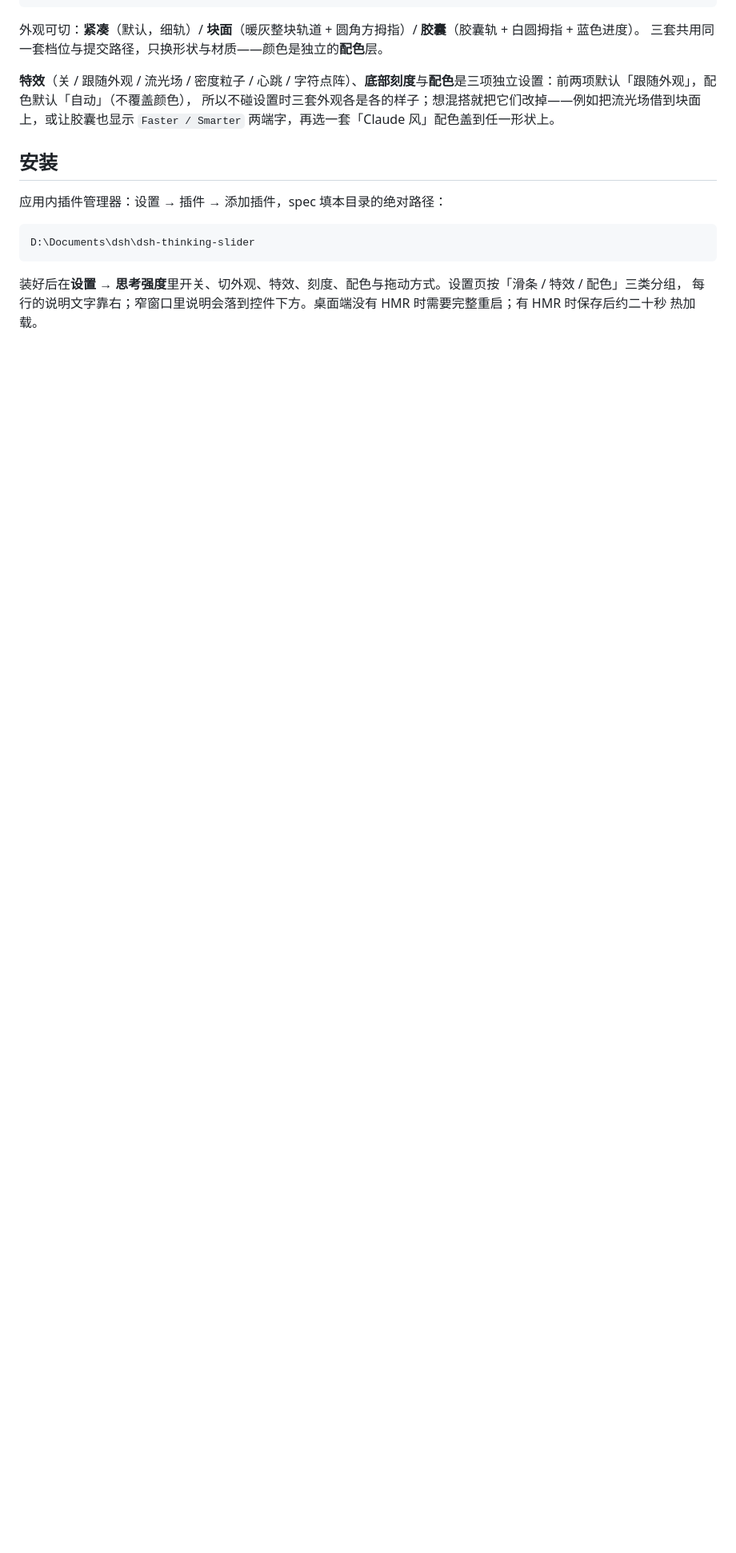
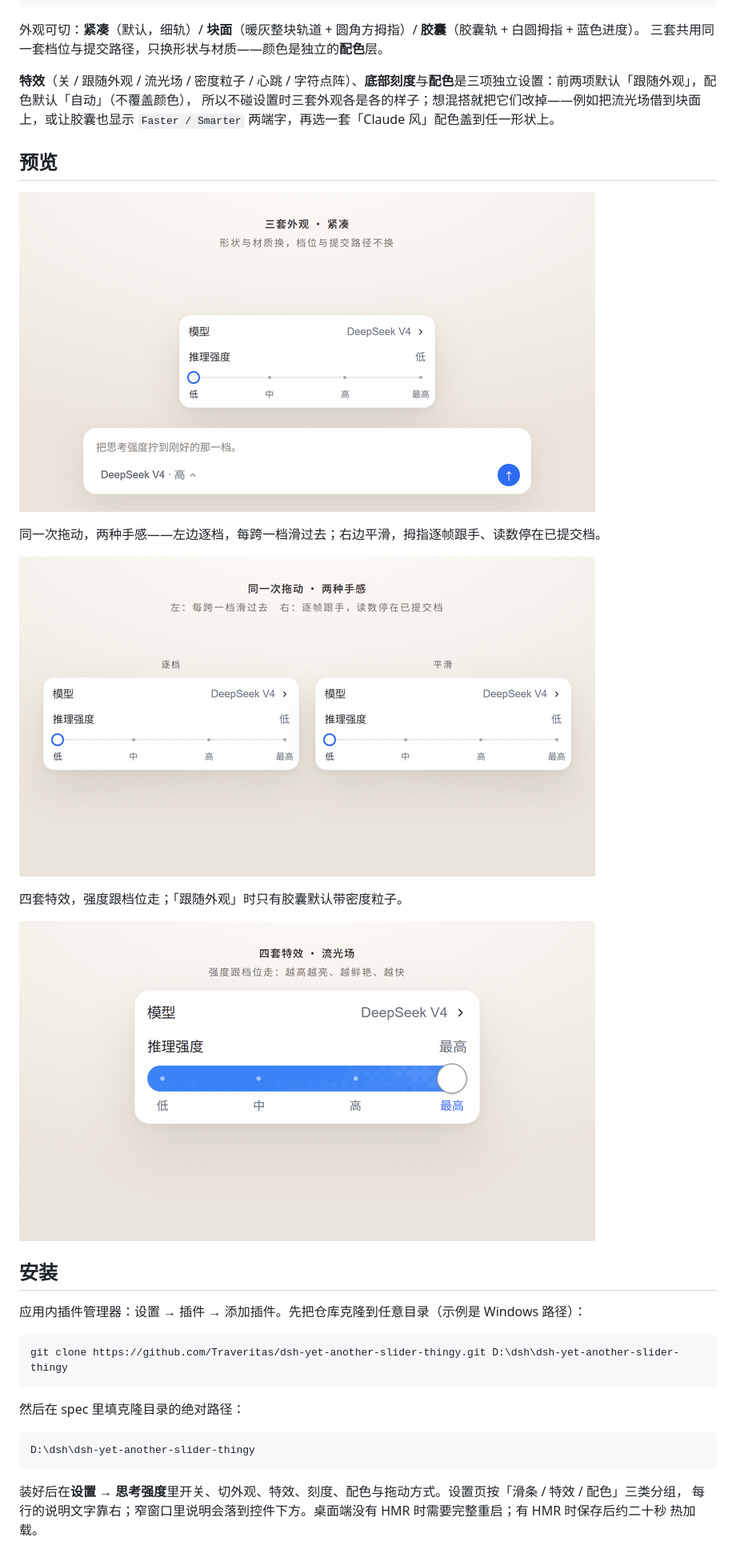
Before and after one commit to Traveritas/dsh-yet-another-slider-thingy, a Markdown page: README.md, the part around one of its changes. Shown at 80% size. Drawn GitHub-style; pictures changed too: docs/drag.gif (added), docs/effects.gif (added), docs/skins.gif (added); blank space fills up the shorter version.

````diff
--- a/README.md
+++ b/README.md
@@ -21,12 +21,30 @@
 所以不碰设置时三套外观各是各的样子；想混搭就把它们改掉——例如把流光场借到块面上，或让胶囊也显示
 `Faster / Smarter` 两端字，再选一套「Claude 风」配色盖到任一形状上。
 
+## 预览
+
+![三套外观：紧凑 / 块面 / 胶囊](docs/skins.gif)
+
+同一次拖动，两种手感——左边逐档，每跨一档滑过去；右边平滑，拇指逐帧跟手、读数停在已提交档。
+
+![逐档与平滑](docs/drag.gif)
+
+四套特效，强度跟档位走；「跟随外观」时只有胶囊默认带密度粒子。
+
+![四套特效](docs/effects.gif)
+
 ## 安装
 
-应用内插件管理器：设置 → 插件 → 添加插件，spec 填本目录的绝对路径：
+应用内插件管理器：设置 → 插件 → 添加插件。先把仓库克隆到任意目录（示例是 Windows 路径）：
+
+```powershell
+git clone https://github.com/Traveritas/dsh-yet-another-slider-thingy.git D:\dsh\dsh-yet-another-slider-thingy
+```
+
+然后在 spec 里填克隆目录的绝对路径：
 
 ```
-D:\Documents\dsh\dsh-thinking-slider
+D:\dsh\dsh-yet-another-slider-thingy
 ```
 
 装好后在**设置 → 思考强度**里开关、切外观、特效、刻度、配色与拖动方式。设置页按「滑条 / 特效 / 配色」三类分组，
````
Also changed, not shown: other parts of README.md (+20 -12 lines), 12 other files.
